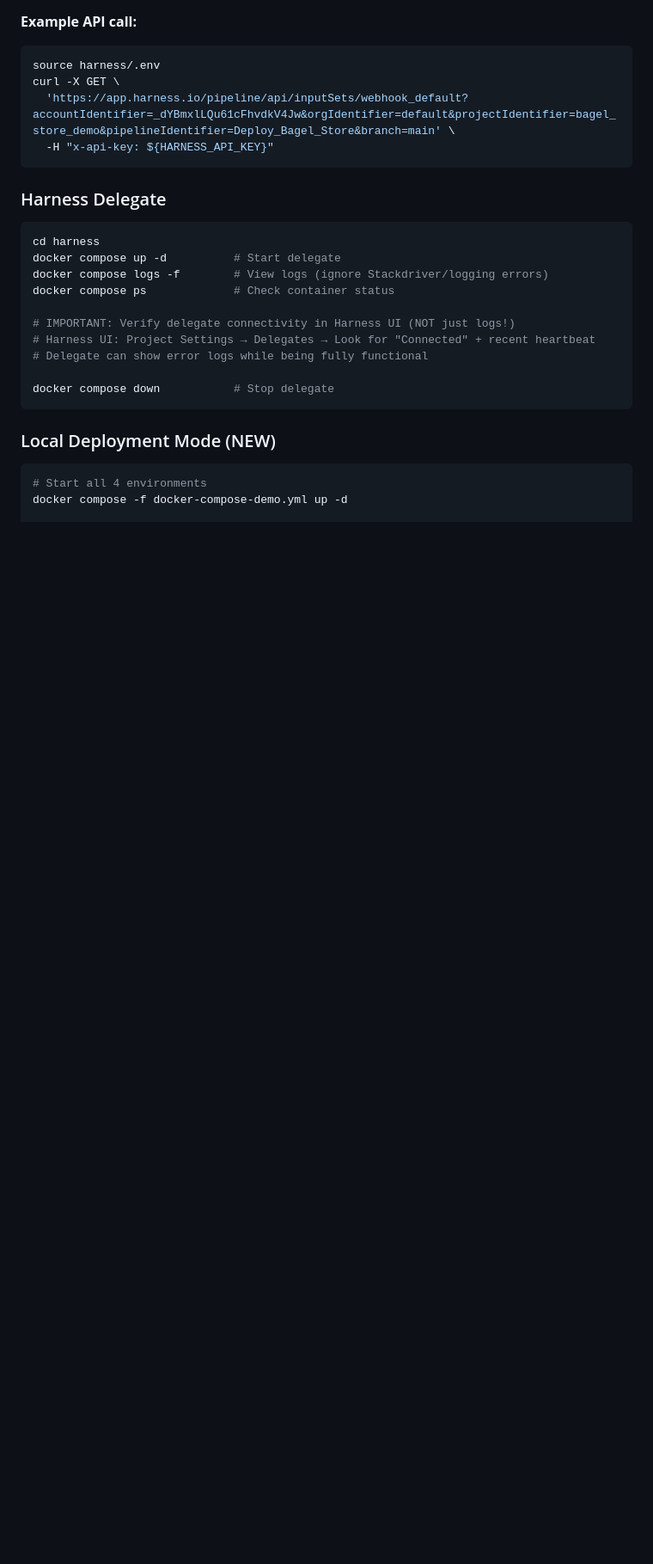
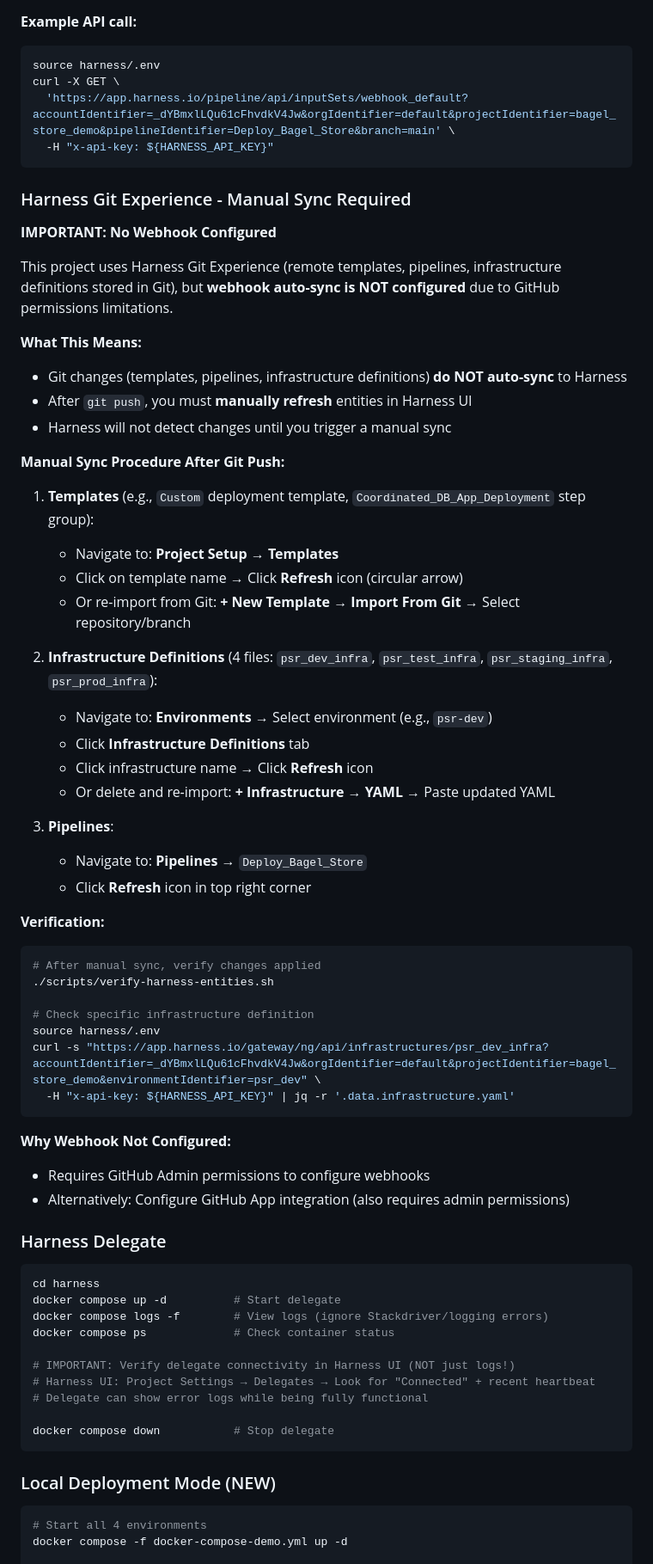
Before and after one commit to liquibase-examples/gha-cd-bagelstore-demo, a Markdown page: CLAUDE.md, the part around the change. Shown: that part at 86% size. Drawn GitHub-style; blank space fills up the shorter version.

Commit message:
Docs: Add note about manual Git sync requirement (no webhook configured)

````diff
--- a/CLAUDE.md
+++ b/CLAUDE.md
@@ -477,6 +477,49 @@ curl -X GET \
   -H "x-api-key: ${HARNESS_API_KEY}"
 ```
 
+### Harness Git Experience - Manual Sync Required
+
+**IMPORTANT: No Webhook Configured**
+
+This project uses Harness Git Experience (remote templates, pipelines, infrastructure definitions stored in Git), but **webhook auto-sync is NOT configured** due to GitHub permissions limitations.
+
+**What This Means:**
+- Git changes (templates, pipelines, infrastructure definitions) **do NOT auto-sync** to Harness
+- After `git push`, you must **manually refresh** entities in Harness UI
+- Harness will not detect changes until you trigger a manual sync
+
+**Manual Sync Procedure After Git Push:**
+
+1. **Templates** (e.g., `Custom` deployment template, `Coordinated_DB_App_Deployment` step group):
+   - Navigate to: **Project Setup** → **Templates**
+   - Click on template name → Click **Refresh** icon (circular arrow)
+   - Or re-import from Git: **+ New Template** → **Import From Git** → Select repository/branch
+
+2. **Infrastructure Definitions** (4 files: `psr_dev_infra`, `psr_test_infra`, `psr_staging_infra`, `psr_prod_infra`):
+   - Navigate to: **Environments** → Select environment (e.g., `psr-dev`)
+   - Click **Infrastructure Definitions** tab
+   - Click infrastructure name → Click **Refresh** icon
+   - Or delete and re-import: **+ Infrastructure** → **YAML** → Paste updated YAML
+
+3. **Pipelines**:
+   - Navigate to: **Pipelines** → `Deploy_Bagel_Store`
+   - Click **Refresh** icon in top right corner
+
+**Verification:**
+```bash
+# After manual sync, verify changes applied
+./scripts/verify-harness-entities.sh
+
+# Check specific infrastructure definition
+source harness/.env
+curl -s "https://app.harness.io/gateway/ng/api/infrastructures/psr_dev_infra?accountIdentifier=_dYBmxlLQu61cFhvdkV4Jw&orgIdentifier=default&projectIdentifier=bagel_store_demo&environmentIdentifier=psr_dev" \
+  -H "x-api-key: ${HARNESS_API_KEY}" | jq -r '.data.infrastructure.yaml'
+```
+
+**Why Webhook Not Configured:**
+- Requires GitHub Admin permissions to configure webhooks
+- Alternatively: Configure GitHub App integration (also requires admin permissions)
+
 ### Harness Delegate
 ```bash
 cd harness
````
